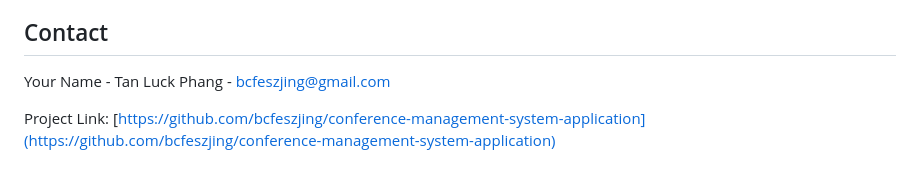
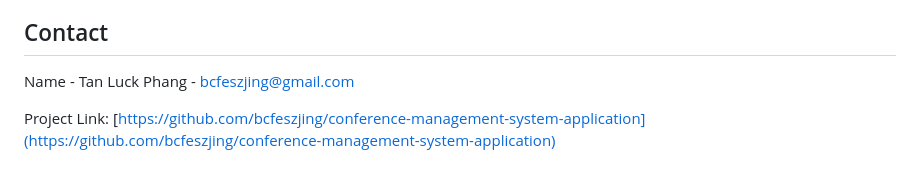
Before and after one commit to bcfeszjing/conference-management-system-application, a Markdown page: README.md, the part around the change. Drawn GitHub-style.

Commit message:
Contact update

```diff
--- a/README.md
+++ b/README.md
@@ -317,7 +317,7 @@ lib/
 
 ## Contact
 
-Your Name - Tan Luck Phang - bcfeszjing@gmail.com
+Name - Tan Luck Phang - bcfeszjing@gmail.com
 
 Project Link: [https://github.com/bcfeszjing/conference-management-system-application](https://github.com/bcfeszjing/conference-management-system-application)
 
```
